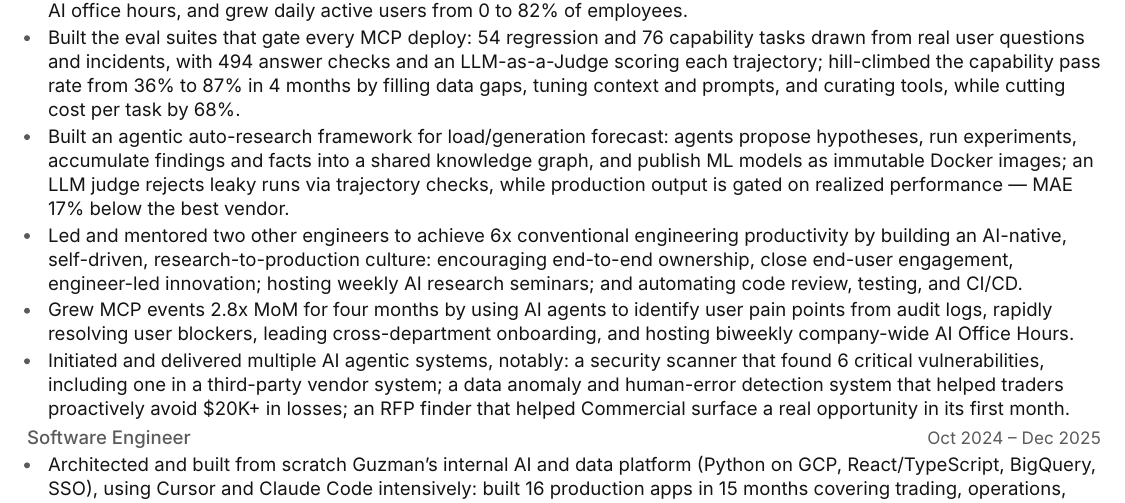
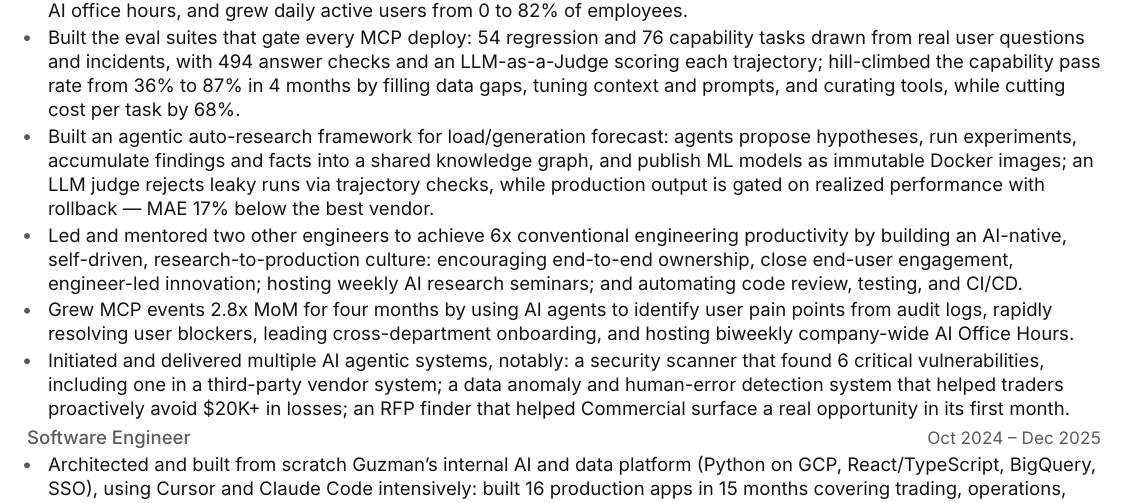
Before and after one commit to yimianxyz/resume, a LaTeX CV (Yimian-Liu-Resume-Full.tex): part of page 1 of 2, cut so that both start at the same text. Compiled offline with XeLaTeX.

Commit message:
Update resume to clarify the description of the auto-research framework, specifying that production output is gated on realized performance with rollback. Updated binary resume files to reflect these changes.

```diff
--- a/Yimian-Liu-Resume-Full.tex
+++ b/Yimian-Liu-Resume-Full.tex
@@ -70,7 +70,7 @@ Full-stack engineer (TypeScript/React + Python) who has shipped two production A
 
   \item Built the eval suites that gate every MCP deploy: 54 regression and 76 capability tasks drawn from real user questions and incidents, with 494 answer checks and an LLM-as-a-Judge scoring each trajectory; hill-climbed the capability pass rate from 36\% to 87\% in 4 months by filling data gaps, tuning context and prompts, and curating tools, while cutting cost per task by 68\%.
 
-  \item Built an agentic auto-research framework for load/generation forecast: agents propose hypotheses, run experiments, accumulate findings and facts into a shared knowledge graph, and publish ML models as immutable Docker images; an LLM judge rejects leaky runs via trajectory checks, while production output is gated on realized performance --- MAE 17\% below the best vendor.
+  \item Built an agentic auto-research framework for load/generation forecast: agents propose hypotheses, run experiments, accumulate findings and facts into a shared knowledge graph, and publish ML models as immutable Docker images; an LLM judge rejects leaky runs via trajectory checks, while production output is gated on realized performance with rollback --- MAE 17\% below the best vendor.
 
   \item Led and mentored two other engineers to achieve 6x conventional engineering productivity by building an AI-native, self-driven, research-to-production culture: encouraging end-to-end ownership, close end-user engagement, engineer-led innovation; hosting weekly AI research seminars; and automating code review, testing, and CI/CD.
 
```
Also changed, not shown: Yimian-Liu-Resume.tex (+1 -1 lines), Yimian-Liu-Resume-Full.pdf, Yimian-Liu-Resume.pdf.
